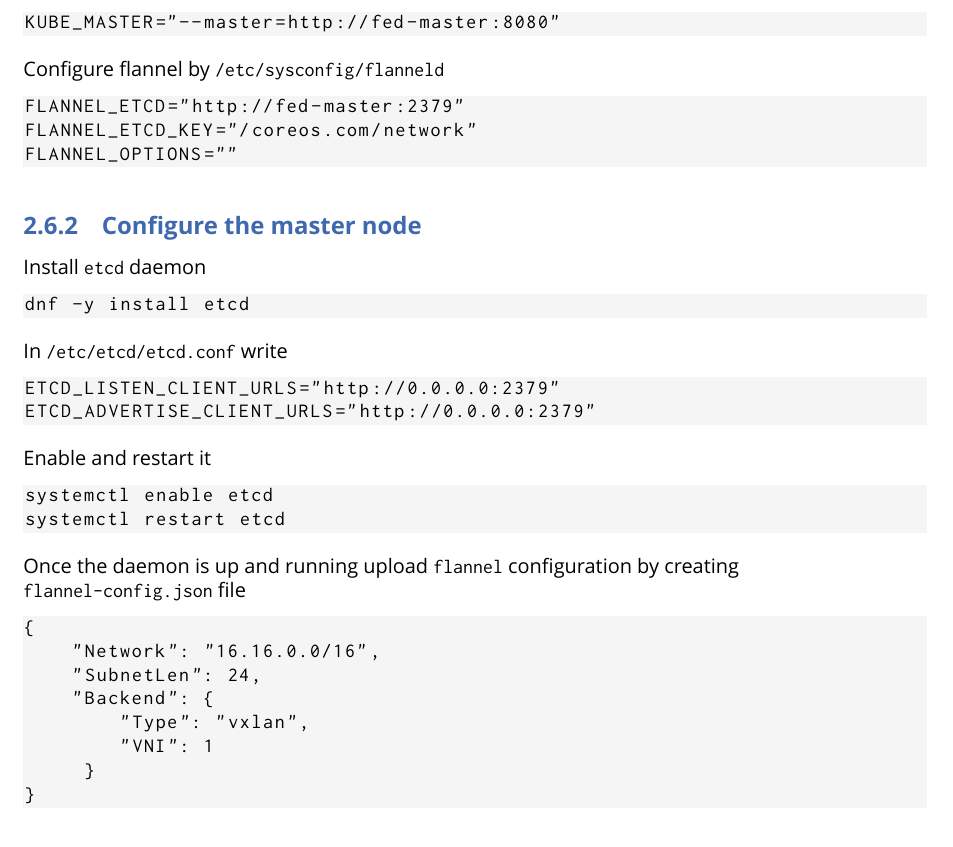
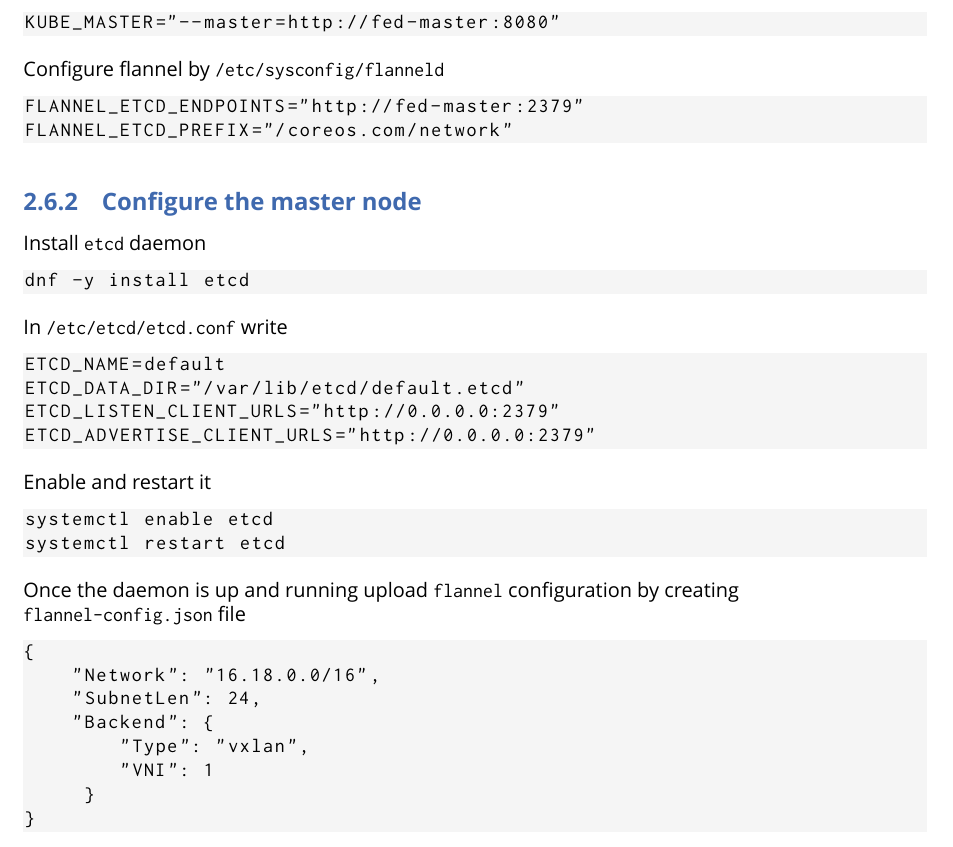
Before and after one commit to swiftycloud/swifty, a LaTeX book (docs/swifty.tex, which reads docs/setup.tex): part of page 7 of 12, cut so that both start at the same text. Compiled offline with XeLaTeX.

Commit message:
docs: Fix more typos
For fc26 as a base system.

Signed-off-by: Cyrill Gorcunov <gorcunov@gmail.com>

```diff
--- a/docs/setup.tex
+++ b/docs/setup.tex
@@ -243,9 +243,8 @@ KUBE_MASTER="--master=http://fed-master:8080"
 Configure flannel by \code{/etc/sysconfig/flanneld}
 
 \begin{lstlisting}
-FLANNEL_ETCD="http://fed-master:2379"
-FLANNEL_ETCD_KEY="/coreos.com/network"
-FLANNEL_OPTIONS=""
+FLANNEL_ETCD_ENDPOINTS="http://fed-master:2379"
+FLANNEL_ETCD_PREFIX="/coreos.com/network"
 \end{lstlisting}
 
 \subsection{Configure the master node}
@@ -260,6 +259,8 @@ dnf -y install etcd
 In \code{/etc/etcd/etcd.conf} write
 
 \begin{lstlisting}
+ETCD_NAME=default
+ETCD_DATA_DIR="/var/lib/etcd/default.etcd"
 ETCD_LISTEN_CLIENT_URLS="http://0.0.0.0:2379"
 ETCD_ADVERTISE_CLIENT_URLS="http://0.0.0.0:2379"
 \end{lstlisting}
@@ -276,7 +277,7 @@ configuration by creating \code{flannel-config.json} file
 
 \begin{lstlisting}
 {
-    "Network": "16.16.0.0/16",
+    "Network": "16.18.0.0/16",
     "SubnetLen": 24,
     "Backend": {
         "Type": "vxlan",
```
